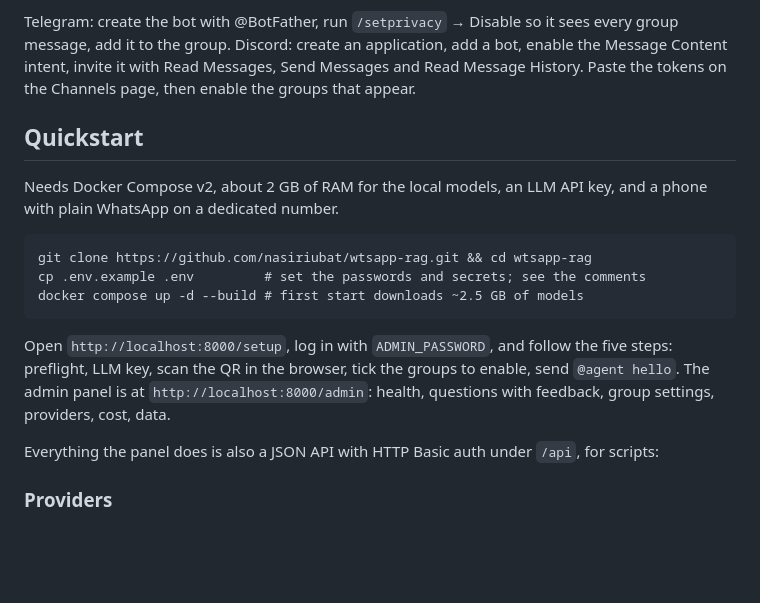
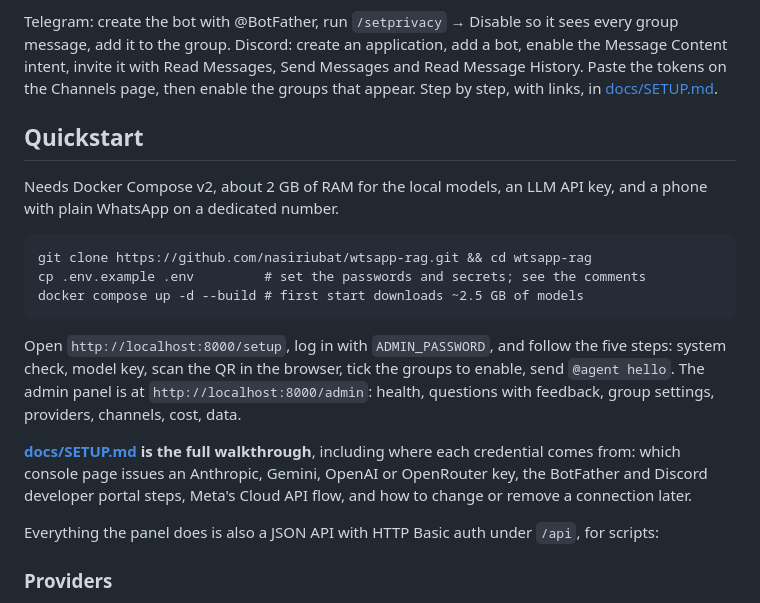
Before and after one commit to nasiriubat/wtsapp-rag, a Markdown page: README.md, the part around the change. Drawn GitHub-style; blank space fills up the shorter version.

````diff
--- a/README.md
+++ b/README.md
@@ -51,7 +51,8 @@ Telegram: create the bot with @BotFather, run `/setprivacy` → Disable so it
 sees every group message, add it to the group. Discord: create an
 application, add a bot, enable the Message Content intent, invite it with
 Read Messages, Send Messages and Read Message History. Paste the tokens on
-the Channels page, then enable the groups that appear.
+the Channels page, then enable the groups that appear. Step by step, with
+links, in [docs/SETUP.md](docs/SETUP.md#4-connect-a-channel).
 
 ## Quickstart
 
@@ -65,10 +66,15 @@ docker compose up -d --build # first start downloads ~2.5 GB of models
 ```
 
 Open `http://localhost:8000/setup`, log in with `ADMIN_PASSWORD`, and follow
-the five steps: preflight, LLM key, scan the QR in the browser, tick the
+the five steps: system check, model key, scan the QR in the browser, tick the
 groups to enable, send `@agent hello`. The admin panel is at
 `http://localhost:8000/admin`: health, questions with feedback, group
-settings, providers, cost, data.
+settings, providers, channels, cost, data.
+
+**[docs/SETUP.md](docs/SETUP.md) is the full walkthrough**, including where
+each credential comes from: which console page issues an Anthropic, Gemini,
+OpenAI or OpenRouter key, the BotFather and Discord developer portal steps,
+Meta's Cloud API flow, and how to change or remove a connection later.
 
 Everything the panel does is also a JSON API with HTTP Basic auth under
 `/api`, for scripts:
````
Also changed, not shown: docs/SETUP.md (added, +304 -0 lines).
